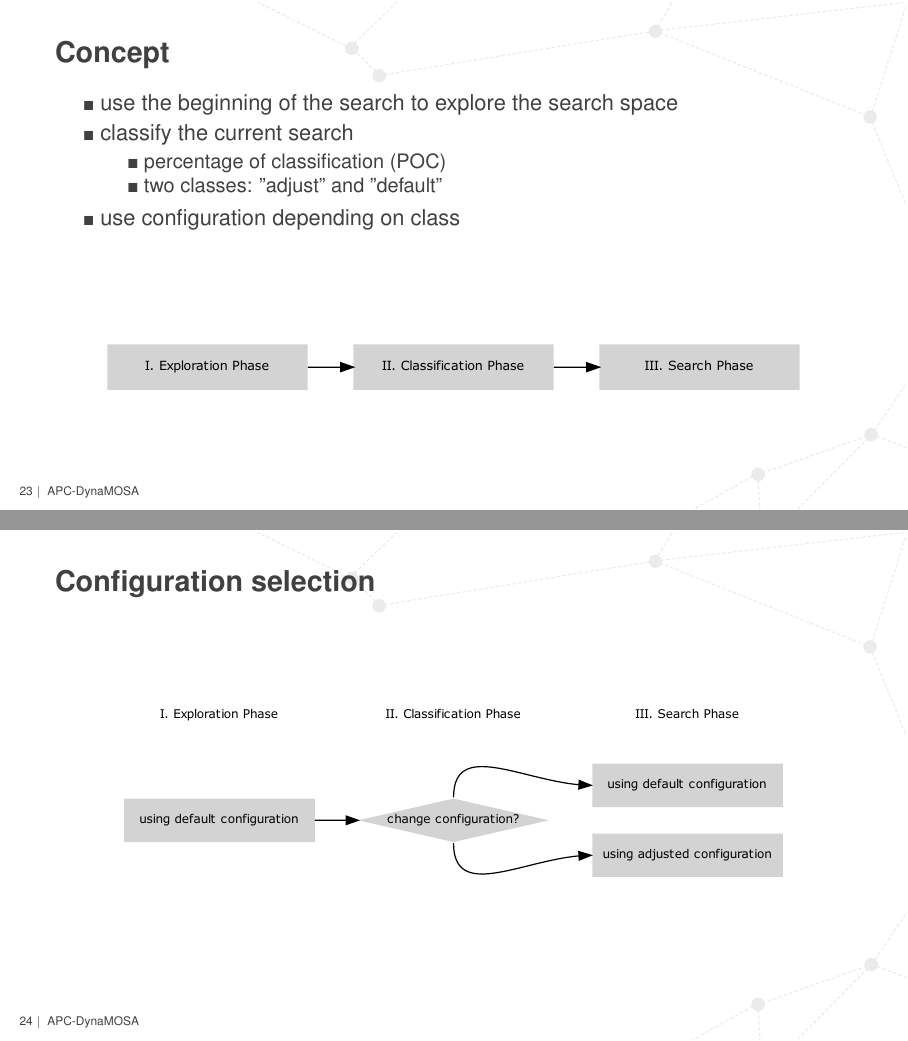
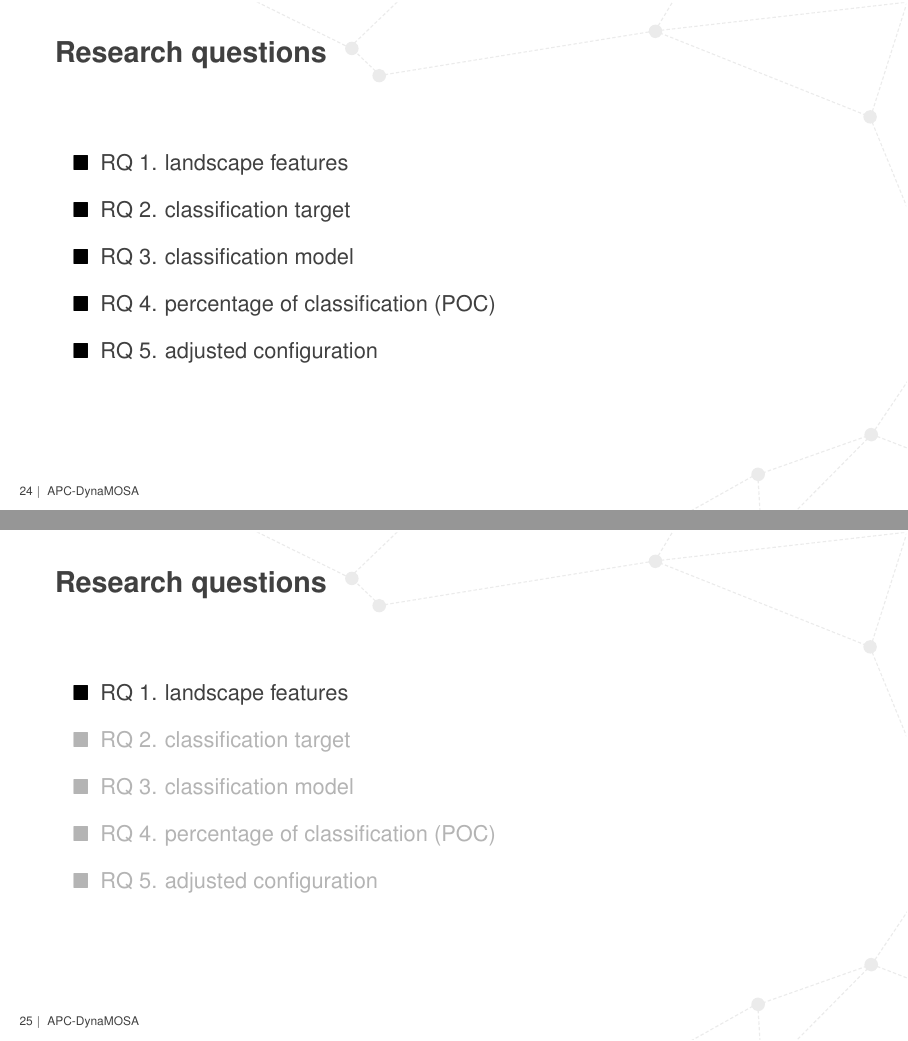
Before and after one commit to KHaack/master-kolloquium, LaTeX slides (beamer.tex, which reads sections/apc.tex, sections/apc/concept.tex): pages 23 and 24 of 58 before the commit and pages 24 and 25 of 57 after it, joined at a grey line. Compiled offline with pdfLaTeX.

Commit message:
rq structer

```diff
--- a/sections/apc.tex
+++ b/sections/apc.tex
@@ -4,5 +4,12 @@
 % landscape
 % %%%%%%%%%%%%%%%%%%%%%%%%%%%%%%%%%%%%%%%%%%%%%%%%%
 \begin{frame}
-	\frametitle{Landscape features}
+	\frametitle{Research questions}
 
+	\begin{itemize}\setlength{\itemsep}{10pt}
+		\item[$\blacksquare$] RQ 1. landscape features
+		\item[\textcolor{hni-gray}{$\blacksquare$}] \textcolor{hni-gray}{RQ 2. classification target}
+		\item[\textcolor{hni-gray}{$\blacksquare$}] \textcolor{hni-gray}{RQ 3. classification model}
+		\item[\textcolor{hni-gray}{$\blacksquare$}] \textcolor{hni-gray}{RQ 4. percentage of classification (POC)}
+		\item[\textcolor{hni-gray}{$\blacksquare$}] \textcolor{hni-gray}{RQ 5. adjusted configuration}
+	\end{itemize}
@@ -25,3 +27,9 @@
+		\item[\textcolor{hni-gray}{$\blacksquare$}] \textcolor{hni-gray}{RQ 1. landscape features}
+		\item[$\blacksquare$] RQ 2. classification target
+		\item[\textcolor{hni-gray}{$\blacksquare$}] \textcolor{hni-gray}{RQ 3. classification model}
+		\item[\textcolor{hni-gray}{$\blacksquare$}] \textcolor{hni-gray}{RQ 4. percentage of classification (POC)}
+		\item[\textcolor{hni-gray}{$\blacksquare$}] \textcolor{hni-gray}{RQ 5. adjusted configuration}
+	\end{itemize}
 
 \end{frame}
 \input{sections/apc/targets}
@@ -38,3 +44,9 @@
+		\item[\textcolor{hni-gray}{$\blacksquare$}] \textcolor{hni-gray}{RQ 1. landscape features}
+		\item[\textcolor{hni-gray}{$\blacksquare$}] \textcolor{hni-gray}{RQ 2. classification target}
+		\item[$\blacksquare$] RQ 3. classification model
+		\item[$\blacksquare$] RQ 4. percentage of classification (POC)
+		\item[\textcolor{hni-gray}{$\blacksquare$}] \textcolor{hni-gray}{RQ 5. adjusted configuration}
+	\end{itemize}
 
 \end{frame}
 \input{sections/apc/classification}
@@ -51,3 +61,9 @@
+		\item[\textcolor{hni-gray}{$\blacksquare$}] \textcolor{hni-gray}{RQ 1. landscape features}
+		\item[\textcolor{hni-gray}{$\blacksquare$}] \textcolor{hni-gray}{RQ 2. classification target}
+		\item[\textcolor{hni-gray}{$\blacksquare$}] \textcolor{hni-gray}{RQ 3. classification model}
+		\item[\textcolor{hni-gray}{$\blacksquare$}] \textcolor{hni-gray}{RQ 4. percentage of classification (POC)}
+		\item[$\blacksquare$] RQ 5. adjusted configuration
+	\end{itemize}
 
 \end{frame}
 \input{sections/apc/parameter}
--- a/sections/apc/concept.tex
+++ b/sections/apc/concept.tex
@@ -2,26 +2,25 @@
 	\frametitle{Concept}
 
 	\begin{itemize}
-		\item use the beginning of the search to explore the search space
-		\item classify the current search
-		\begin{itemize}
-			\item percentage of classification (POC)
-			\item two classes: ''adjust'' and ''default''
-		\end{itemize}
-		\item use configuration depending on class
+		\item 2 minutes search budget
+		\item 3 phases
 	\end{itemize}
 
 	\begin{figure}
-		\includegraphics[width=1\textwidth]{figures/flowchart_phases}
+		\includegraphics[width=1\textwidth]{figures/xxx}
 	\end{figure}
 
 \end{frame}
 
 \begin{frame}
-	\frametitle{Configuration selection}
+	\frametitle{Research questions}
 
-	\begin{figure}
-		\includegraphics[width=1\textwidth]{figures/flowchart_decision}
-	\end{figure}
+	\begin{itemize}\setlength{\itemsep}{10pt}
+		\item[$\blacksquare$] RQ 1. landscape features
+		\item[$\blacksquare$] RQ 2. classification target
+		\item[$\blacksquare$] RQ 3. classification model
+		\item[$\blacksquare$] RQ 4. percentage of classification (POC)
+		\item[$\blacksquare$] RQ 5. adjusted configuration
+	\end{itemize}
 
 \end{frame}
```
Also changed, not shown: sections/experimental.tex (+13 -13 lines), sections/table_of_content.tex (+1 -0 lines), beamer.pdf, figures/xxx.pdf (added), sections/apc.tex (21 more changed lines), sections/apc/concept.tex (9 more changed lines).
